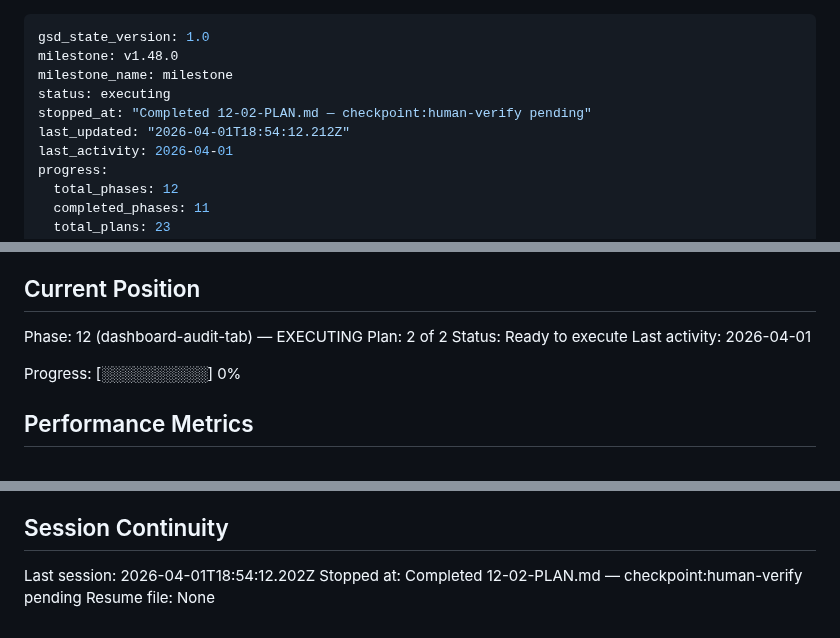
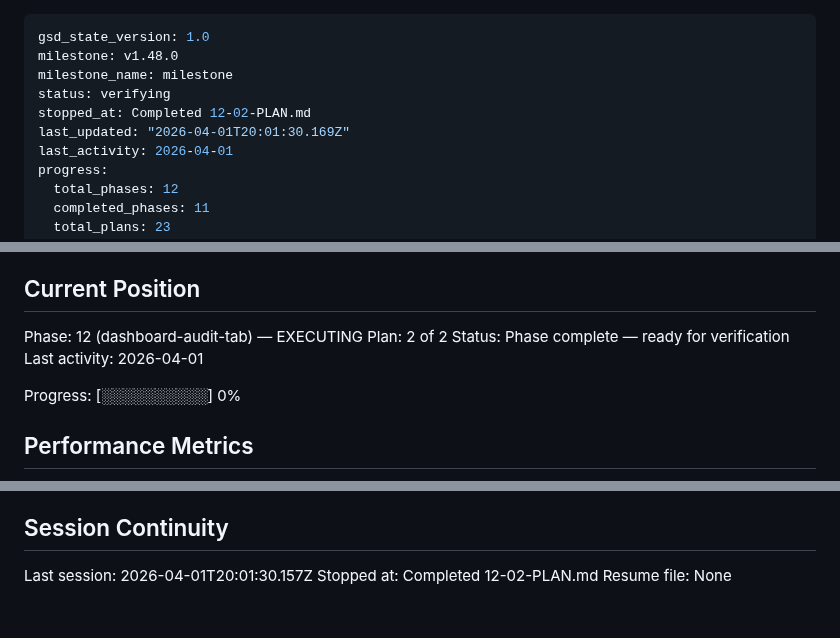
Before and after one commit to lucgeorgesluc-blip/Social-Engine, a Markdown page: .planning/STATE.md, 3 parts joined by grey strips. GitHub-like rendering.

Commit message:
docs(12-02): complete audit tab bug fixes plan — verification approved
- Human verified drill-down signal fields, cannibalization warnings, patch flow
- All 16 audit tests pass (0 fail)
- Phase 12 complete (2/2 plans)

```diff
--- a/.planning/STATE.md
+++ b/.planning/STATE.md
@@ -2,9 +2,9 @@
 gsd_state_version: 1.0
 milestone: v1.48.0
 milestone_name: milestone
-status: executing
-stopped_at: "Completed 12-02-PLAN.md — checkpoint:human-verify pending"
-last_updated: "2026-04-01T18:54:12.212Z"
+status: verifying
+stopped_at: Completed 12-02-PLAN.md
+last_updated: "2026-04-01T20:01:30.169Z"
 last_activity: 2026-04-01
 progress:
   total_phases: 12
@@ -27,7 +27,7 @@ See: .planning/PROJECT.md (updated 2026-03-29)
 
 Phase: 12 (dashboard-audit-tab) — EXECUTING
 Plan: 2 of 2
-Status: Ready to execute
+Status: Phase complete — ready for verification
 Last activity: 2026-04-01
 
 Progress: [░░░░░░░░░░] 0%
@@ -135,6 +136,6 @@ None yet.
 
 ## Session Continuity
 
-Last session: 2026-04-01T18:54:12.202Z
-Stopped at: Completed 12-02-PLAN.md — checkpoint:human-verify pending
+Last session: 2026-04-01T20:01:30.157Z
+Stopped at: Completed 12-02-PLAN.md
 Resume file: None
```
Also changed, not shown: other parts of .planning/STATE.md (+1 -0 lines), 1 other file.
